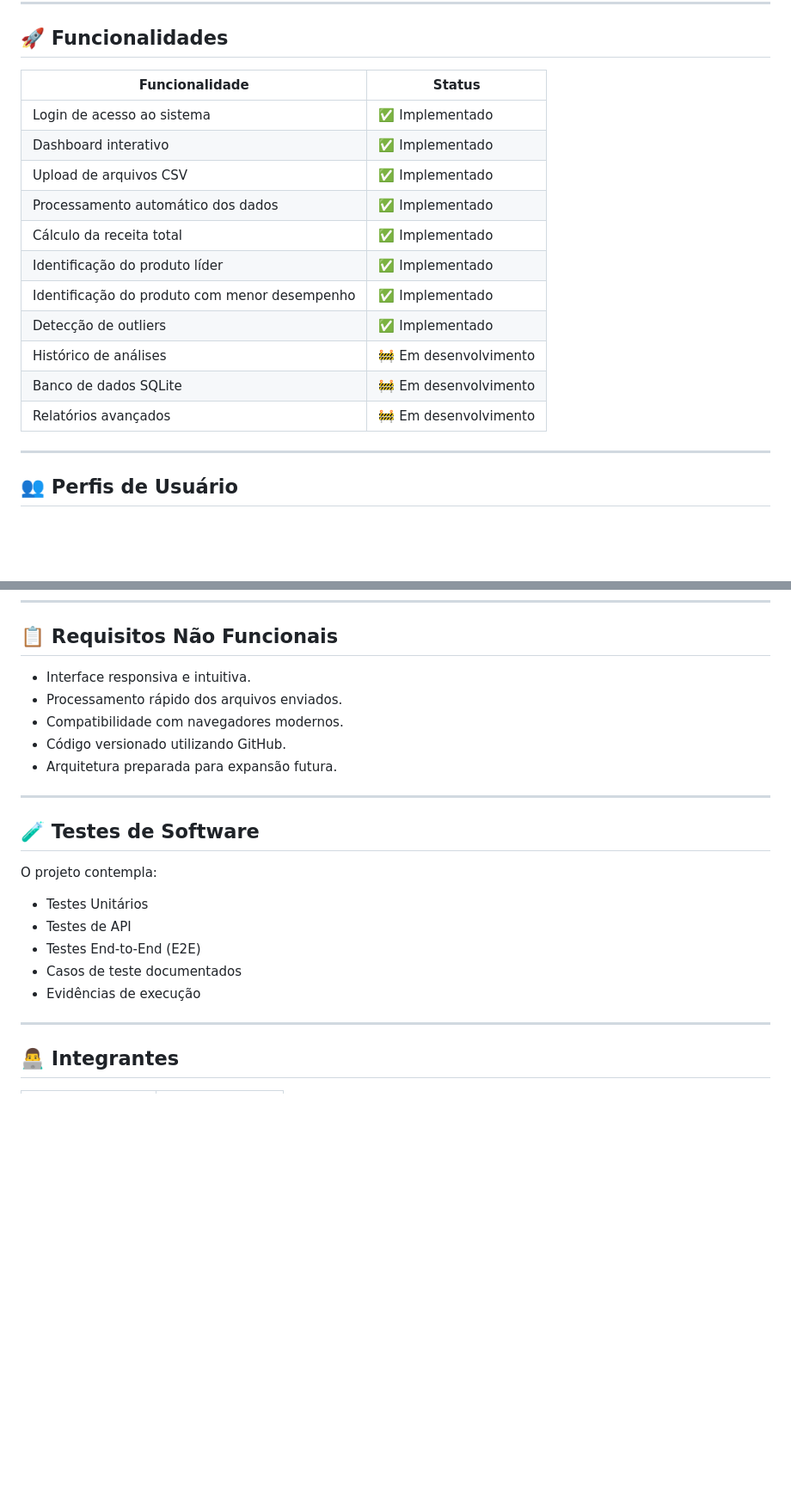
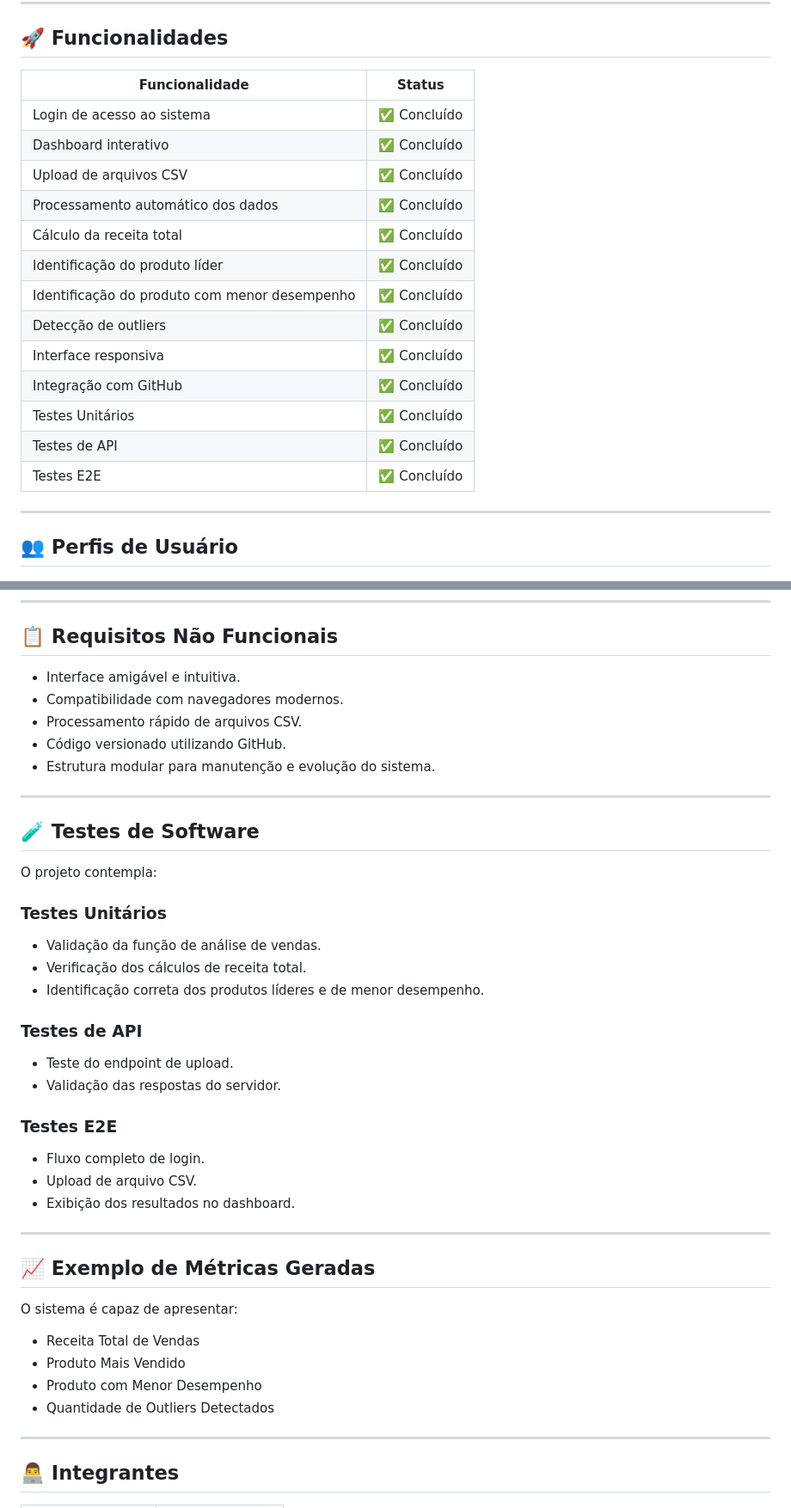
Before and after one commit to paulogbm/sistema-analise-vendas, a Markdown page: README.md, 2 parts joined by grey strips. Shown at 86% size. Rendered like a GitHub page; blank space fills up the shorter version.

Commit message:
docs: atualiza README versao final

```diff
--- a/README.md
+++ b/README.md
@@ -14,19 +14,21 @@ A solução foi projetada para simplificar a análise de dados comerciais, forne
 
 ## 🚀 Funcionalidades
 
-| Funcionalidade                                | Status                |
-| --------------------------------------------- | --------------------- |
-| Login de acesso ao sistema                    | ✅ Implementado        |
-| Dashboard interativo                          | ✅ Implementado        |
-| Upload de arquivos CSV                        | ✅ Implementado        |
-| Processamento automático dos dados            | ✅ Implementado        |
-| Cálculo da receita total                      | ✅ Implementado        |
-| Identificação do produto líder                | ✅ Implementado        |
-| Identificação do produto com menor desempenho | ✅ Implementado        |
-| Detecção de outliers                          | ✅ Implementado        |
-| Histórico de análises                         | 🚧 Em desenvolvimento |
-| Banco de dados SQLite                         | 🚧 Em desenvolvimento |
-| Relatórios avançados                          | 🚧 Em desenvolvimento |
+| Funcionalidade                                | Status      |
+| --------------------------------------------- | ----------- |
+| Login de acesso ao sistema                    | ✅ Concluído |
+| Dashboard interativo                          | ✅ Concluído |
+| Upload de arquivos CSV                        | ✅ Concluído |
+| Processamento automático dos dados            | ✅ Concluído |
+| Cálculo da receita total                      | ✅ Concluído |
+| Identificação do produto líder                | ✅ Concluído |
+| Identificação do produto com menor desempenho | ✅ Concluído |
+| Detecção de outliers                          | ✅ Concluído |
+| Interface responsiva                          | ✅ Concluído |
+| Integração com GitHub                         | ✅ Concluído |
+| Testes Unitários                              | ✅ Concluído |
+| Testes de API                                 | ✅ Concluído |
+| Testes E2E                                    | ✅ Concluído |
 
 ---
 
@@ -134,11 +140,11 @@ Sistema-Dados-de-Vendas
 
 ## 📋 Requisitos Não Funcionais
 
-* Interface responsiva e intuitiva.
-* Processamento rápido dos arquivos enviados.
+* Interface amigável e intuitiva.
 * Compatibilidade com navegadores modernos.
+* Processamento rápido de arquivos CSV.
 * Código versionado utilizando GitHub.
-* Arquitetura preparada para expansão futura.
+* Estrutura modular para manutenção e evolução do sistema.
 
 ---
 
@@ -146,11 +152,33 @@ Sistema-Dados-de-Vendas
 
 O projeto contempla:
 
-* Testes Unitários
-* Testes de API
-* Testes End-to-End (E2E)
-* Casos de teste documentados
-* Evidências de execução
+### Testes Unitários
+
+* Validação da função de análise de vendas.
+* Verificação dos cálculos de receita total.
+* Identificação correta dos produtos líderes e de menor desempenho.
+
+### Testes de API
+
+* Teste do endpoint de upload.
+* Validação das respostas do servidor.
+
+### Testes E2E
+
+* Fluxo completo de login.
+* Upload de arquivo CSV.
+* Exibição dos resultados no dashboard.
+
+---
+
+## 📈 Exemplo de Métricas Geradas
+
+O sistema é capaz de apresentar:
+
+* Receita Total de Vendas
+* Produto Mais Vendido
+* Produto com Menor Desempenho
+* Quantidade de Outliers Detectados
 
 ---
 
```
Also changed, not shown: other parts of README.md (+22 -12 lines).
